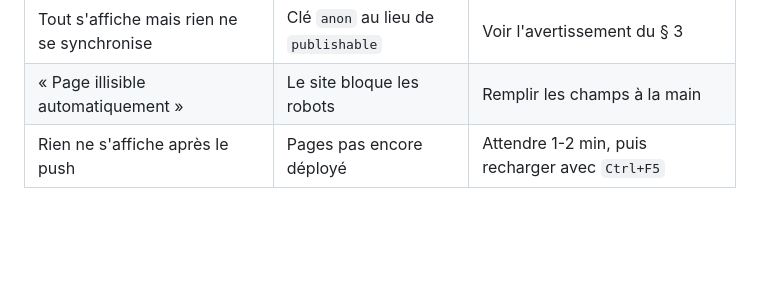
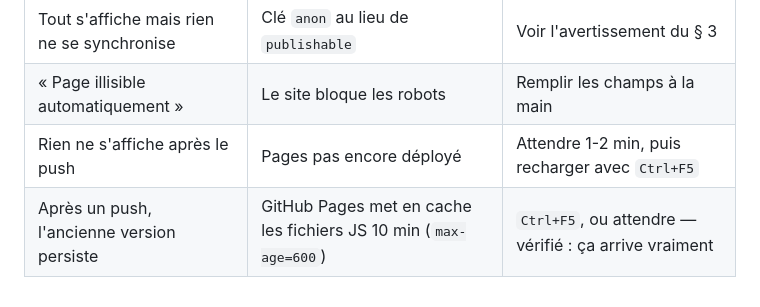
Before and after one commit to QDaruma/Projet-Kolok, a Markdown page: README.md, the part around the change. Rendered like a GitHub page; blank space fills up the shorter version.

Commit message:
README : signaler le cache de 10 min de GitHub Pages
Constate en verifiant le site deploye : juste apres un push, l'ancien
js/config.js etait encore servi, ce qui laissait le site en mode local
sans aucune erreur visible.

Co-Authored-By: Claude Opus 5 <noreply@anthropic.com>

```diff
--- a/README.md
+++ b/README.md
@@ -158,3 +158,4 @@ Par ordre de rapport utilité / effort :
 | Tout s'affiche mais rien ne se synchronise | Clé `anon` au lieu de `publishable` | Voir l'avertissement du § 3 |
 | « Page illisible automatiquement » | Le site bloque les robots | Remplir les champs à la main |
 | Rien ne s'affiche après le push | Pages pas encore déployé | Attendre 1-2 min, puis recharger avec `Ctrl+F5` |
+| Après un push, l'ancienne version persiste | GitHub Pages met en cache les fichiers JS 10 min (`max-age=600`) | `Ctrl+F5`, ou attendre — vérifié : ça arrive vraiment |
```
